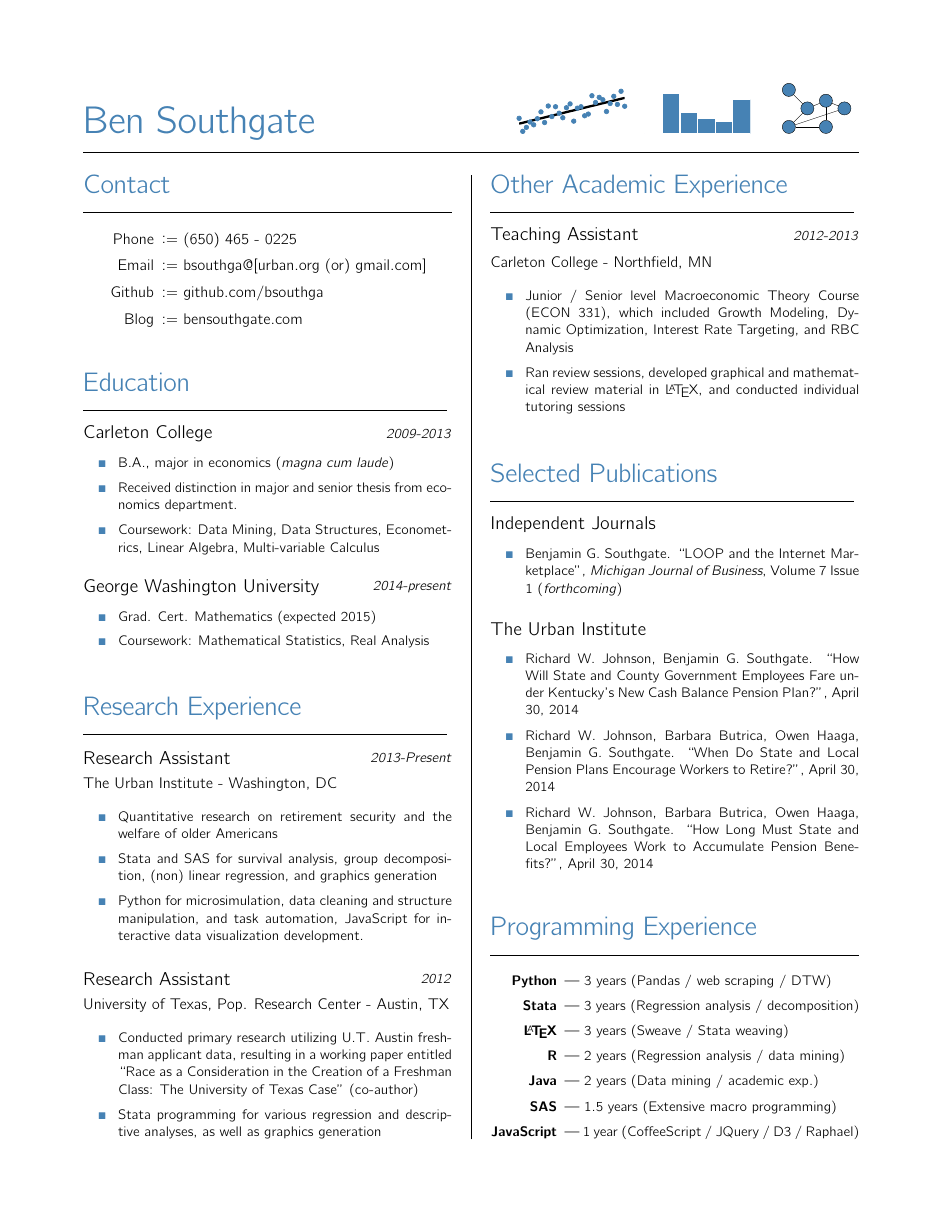
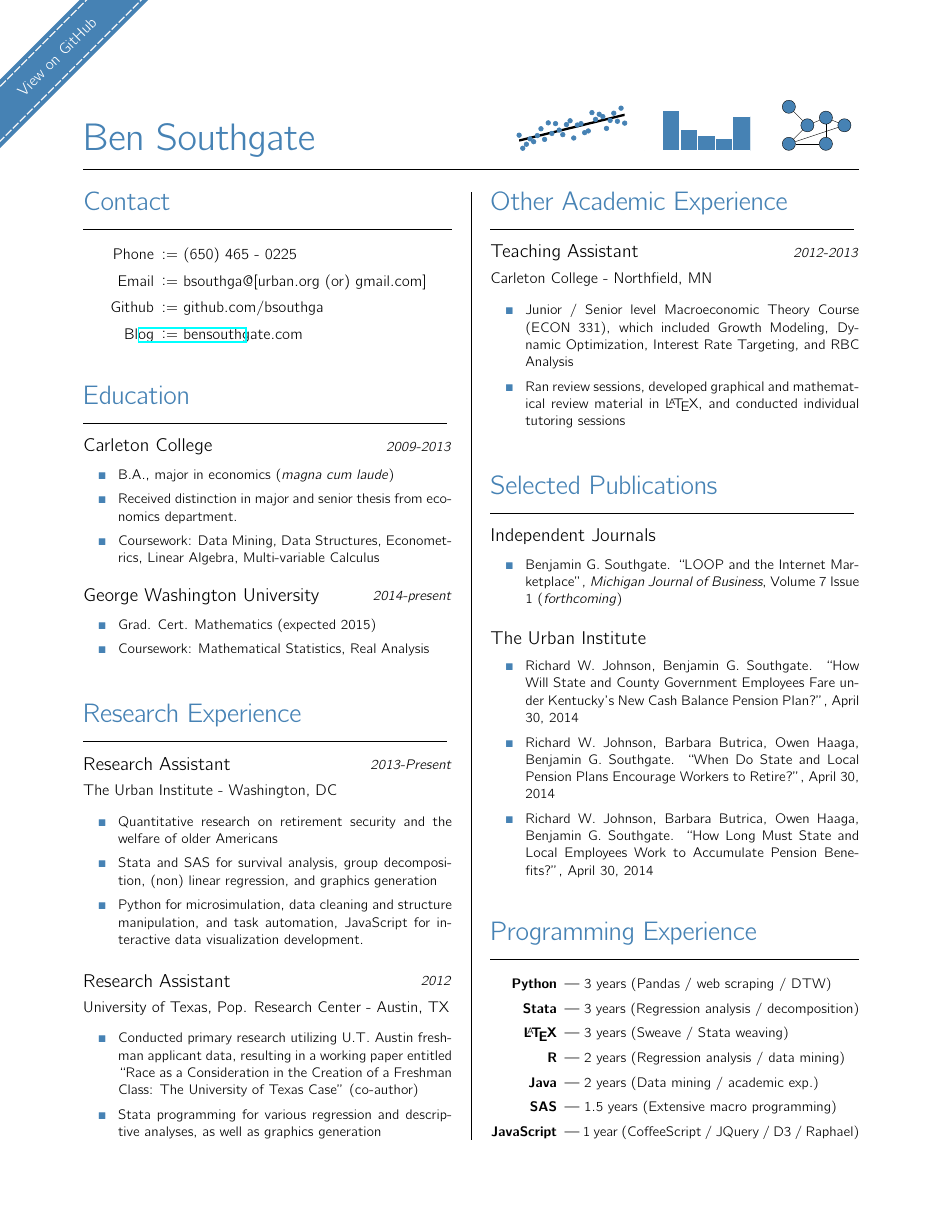
Before and after one commit to bsouthga/cv, a LaTeX CV (cv.tex): the whole page. Compiled offline with pdfLaTeX.

Commit message:
github ribbon

```diff
--- a/cv.tex
+++ b/cv.tex
@@ -10,6 +10,13 @@
 \usepackage{pgfplots}
 \usepackage{pgfplotstable}
 \usepackage{lipsum}
+\usepackage{tikz}
+\usepackage{ifthen}
+\usepackage{xcolor}
+\usepackage{hyperref}
+
+\usetikzlibrary{shadows.blur}
+
 
 \thispagestyle{empty}
 \setlength{\columnseprule}{0.5pt}
@@ -17,6 +24,31 @@
 \definecolor{steelblue}{HTML}{4682B4}
 \SetLabelAlign{parright}{\parbox[t]{\labelwidth}{\raggedleft#1}}
 \setlength\parindent{0pt}
+
+
+\newlength{\forkmeoffset}
+\setlength{\forkmeoffset}{5em}
+\definecolor{forkmefg}{HTML}{EEEEEE}
+
+%
+% Credit to https://gist.github.com/jnothman/0729018fc39b2c30f082
+%
+\newcommand{\forkme}[1][west]{
+  \ifthenelse{\equal{#1}{east}}{%
+    \tikzset{forkmerot/.style={rotate=-45}}
+  }{%
+    \tikzset{forkmerot/.style={rotate=45}}
+  }
+  \begin{tikzpicture}[remember picture, overlay]
+  \node[forkmerot, shift={(0, -\forkmeoffset)}] at (current page.north #1) {
+    \begin{tikzpicture}
+    \node[fill=steelblue, text centered, minimum width=50em, minimum height=3.0em](fmogh) at (0pt, 0pt) {\textcolor{white}{\href{https://github.com/bsouthga/cv}{View on GitHub}}};
+    \draw[forkmefg!60, dashed, line width=.08em, dash pattern=on .5em off 1.5\pgflinewidth] (-25em,1.2em) rectangle (25em,-1.2em);
+    \end{tikzpicture}
+  };
+  \end{tikzpicture}
+}
+
 
 % Add an entry to a section
 \newcommand{\entry}[4][1]{
@@ -110,7 +142,7 @@
 
 % Actual Document content
 \begin{document}
-
+    \forkme
     % Tikz Settings
     \tikzset{
         every node/.style={
```
Also changed, not shown: Readme.md (added), cv.pdf, cv.tex (2 more changed lines).
